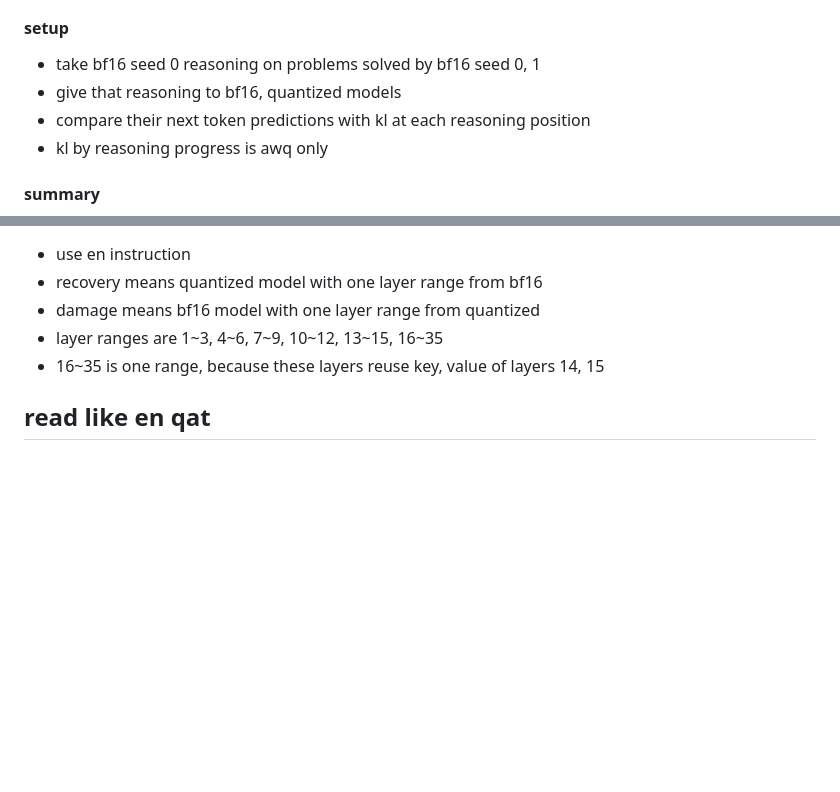
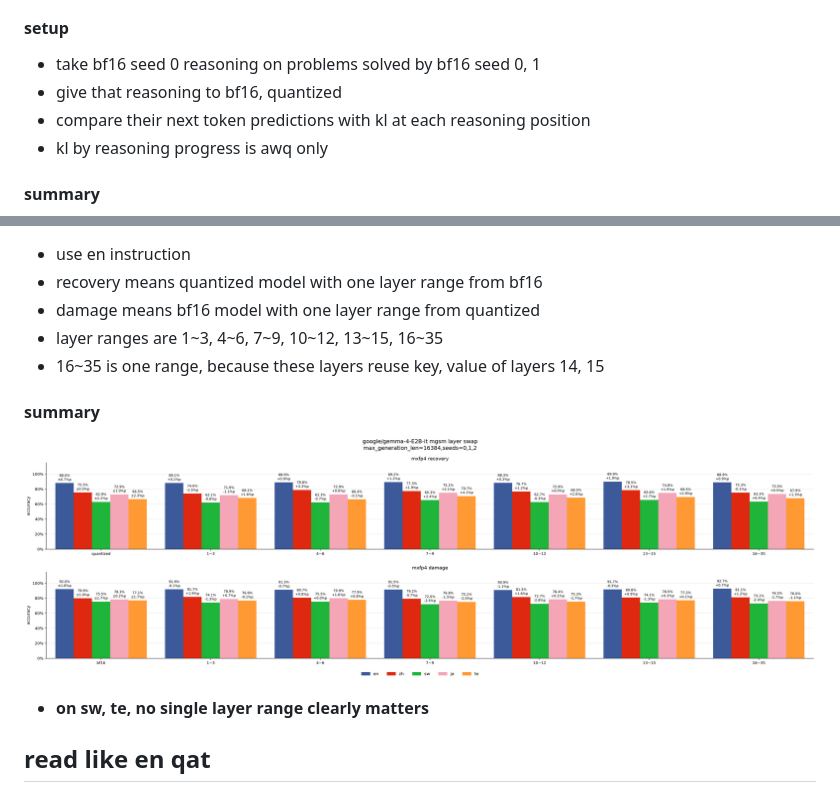
Before and after one commit to s4986p/multilingual-quantization, a Markdown page: docs/results.md, 2 parts joined by grey strips. Drawn GitHub-style; pictures changed too: figures/gemma-4-E2B-it/mgsm_layer_swap.png; blank space fills up the shorter version.

Commit message:
change layer swap to compare layer ranges, and add results

```diff
--- a/docs/results.md
+++ b/docs/results.md
@@ -69,7 +69,7 @@ check if prediction changes differ by language
 
 #### setup
 - take bf16 seed 0 reasoning on problems solved by bf16 seed 0, 1
-- give that reasoning to bf16, quantized models
+- give that reasoning to bf16, quantized
 - compare their next token predictions with kl at each reasoning position
 - kl by reasoning progress is awq only
 
@@ -192,6 +192,10 @@ check which layers are sensitive, because on sw, te, hidden error is higher than
 - layer ranges are 1~3, 4~6, 7~9, 10~12, 13~15, 16~35
 - 16~35 is one range, because these layers reuse key, value of layers 14, 15
 
+#### summary
+![](../figures/gemma-4-E2B-it/mgsm_layer_swap.png)
+- **on sw, te, no single layer range clearly matters**
+
 ## read like en qat
 check if qat does better by following bf16 reasoning on en prompt, because sw, te may mostly copy, read question wrong
 
```
Also changed, not shown: 2 other files.
